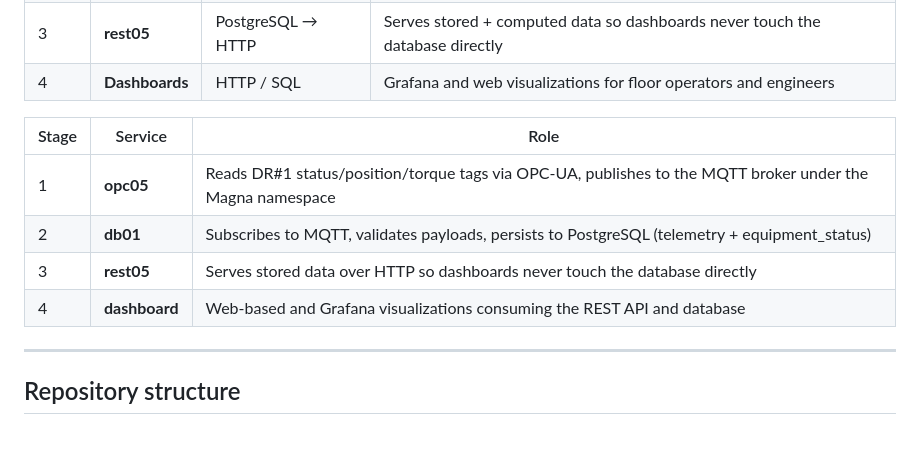
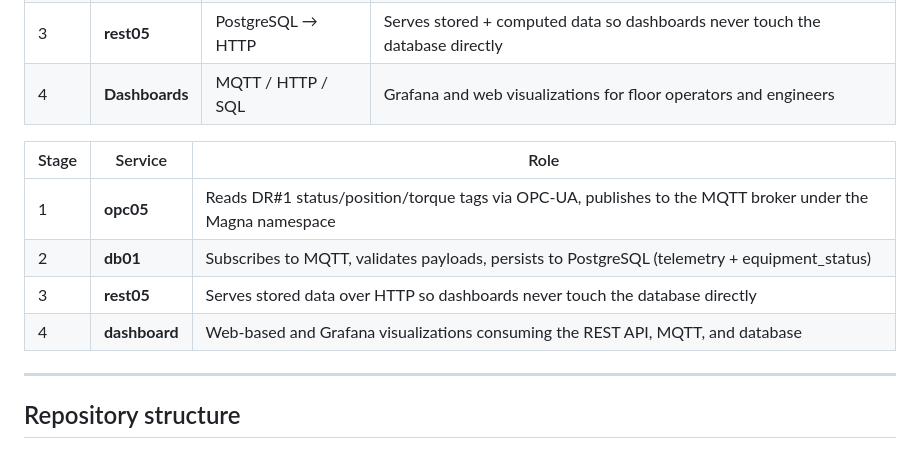
Before and after one commit to edgh2/IoT_Academy_G2, a Markdown page: README.md, the part around the change. Rendered like a GitHub page.

Commit message:
Modify service roles and protocols in README
Updated the service roles in the README to reflect changes in data flow and protocols.

```diff
--- a/README.md
+++ b/README.md
@@ -41,14 +41,14 @@ HTTP by **rest05** to the dashboards.
 | 1 | **opc05** | OPC-UA → MQTT | Reads DR#1 status/position/torque tags, publishes under the Magna namespace |
 | 2 | **db01** | MQTT → PostgreSQL | Subscribes, validates payloads, persists telemetry and equipment status |
 | 3 | **rest05** | PostgreSQL → HTTP | Serves stored + computed data so dashboards never touch the database directly |
-| 4 | **Dashboards** | HTTP / SQL | Grafana and web visualizations for floor operators and engineers |
+| 4 | **Dashboards** | MQTT / HTTP / SQL | Grafana and web visualizations for floor operators and engineers |
 
 | Stage | Service | Role |
 |-------|---------|------|
 | 1 | **opc05** | Reads DR#1 status/position/torque tags via OPC-UA, publishes to the MQTT broker under the Magna namespace |
 | 2 | **db01** | Subscribes to MQTT, validates payloads, persists to PostgreSQL (telemetry + equipment_status) |
 | 3 | **rest05** | Serves stored data over HTTP so dashboards never touch the database directly |
-| 4 | **dashboard** | Web-based and Grafana visualizations consuming the REST API and database |
+| 4 | **dashboard** | Web-based and Grafana visualizations consuming the REST API, MQTT, and database |
 
 ---
 
```
